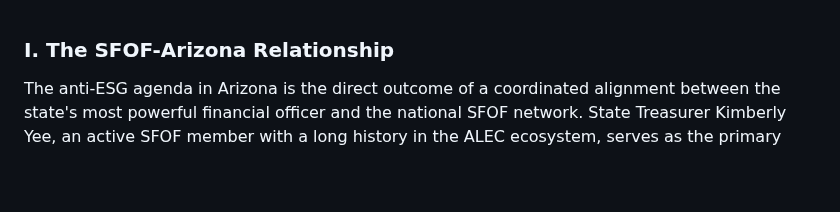
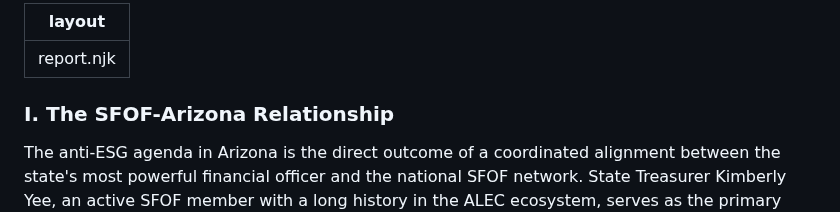
Before and after one commit to jp-dunlap/SFOFWatch, a Markdown page: reports/arizona.md, the part around the change. Drawn GitHub-style; blank space fills up the shorter version.

```diff
--- a/reports/arizona.md
+++ b/reports/arizona.md
@@ -1,3 +1,6 @@
+---
+layout: report.njk
+---
 ### I. The SFOF-Arizona Relationship
 
 The anti-ESG agenda in Arizona is the direct outcome of a coordinated alignment between the state's most powerful financial officer and the national SFOF network. State Treasurer Kimberly Yee, an active SFOF member with a long history in the ALEC ecosystem, serves as the primary conduit for the network's ideology and objectives. However, this campaign has not gone uncontested. The state's divided government, particularly the Attorney General's office, represents a significant point of political friction, preventing the "whole-of-government" capture seen in other states.
```
